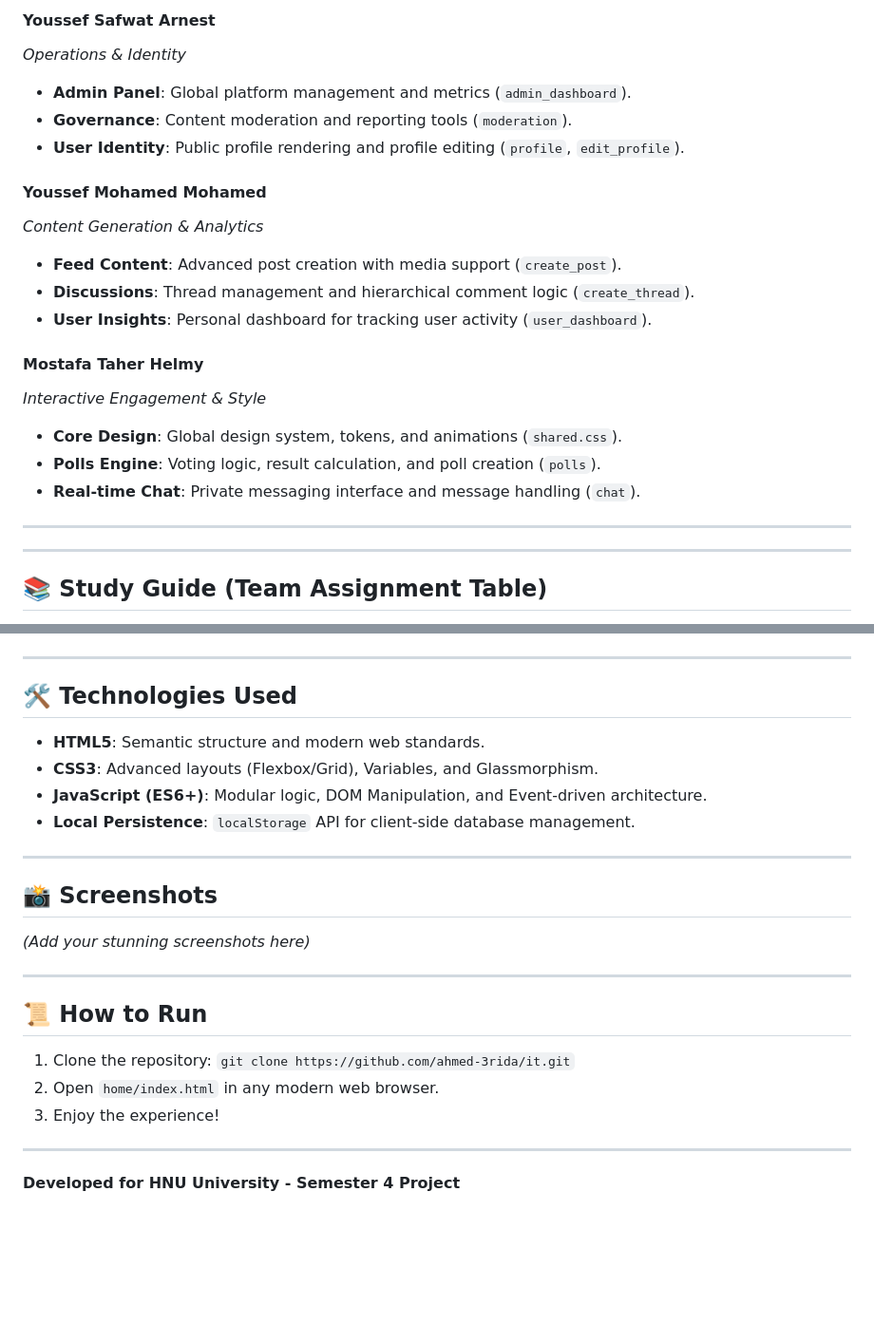
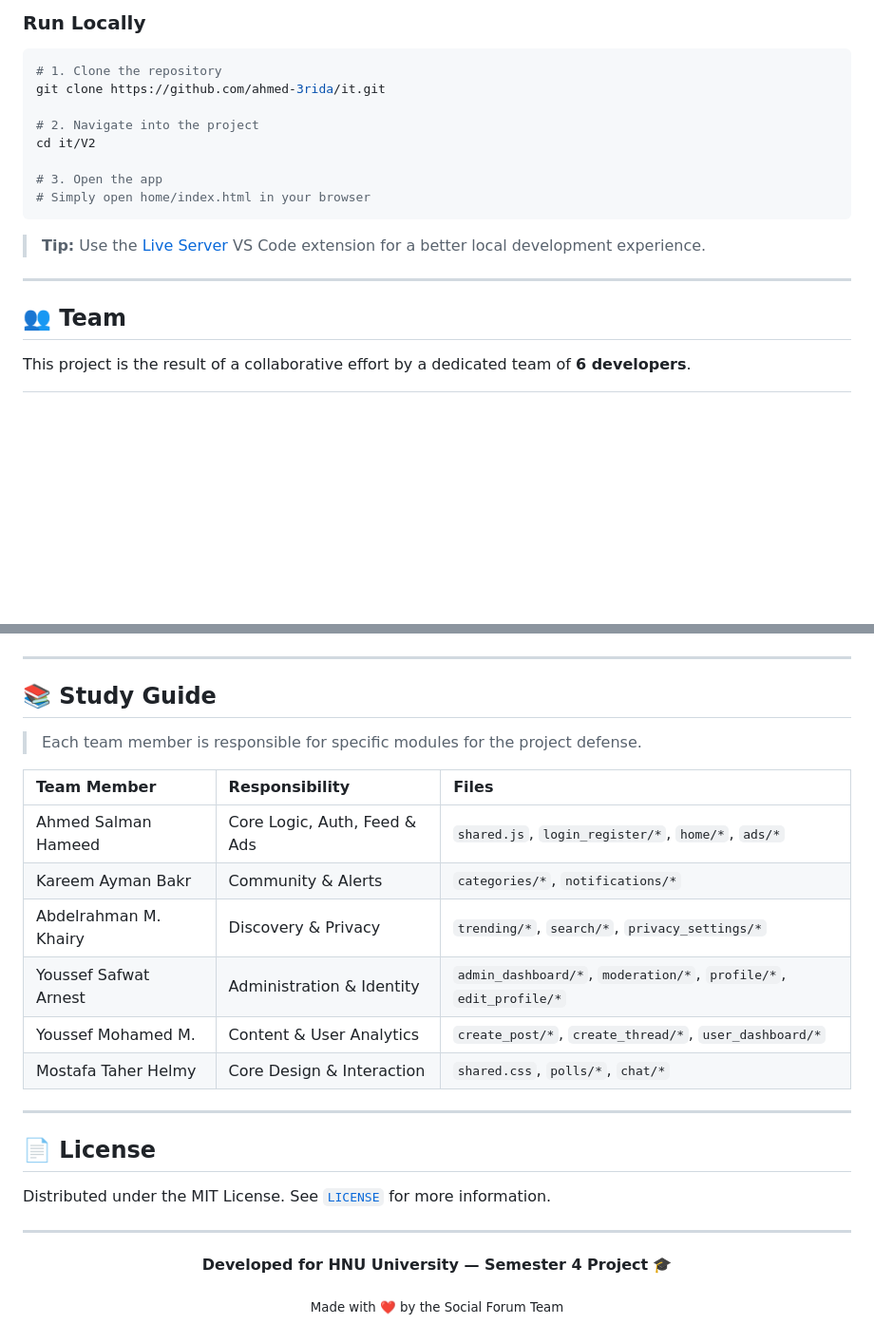
Before and after one commit to ahmed-3rida/it, a Markdown page: README.md, 2 parts joined by grey strips. Shown at 95% size. Drawn GitHub-style; blank space fills up the shorter version.

Commit message:
docs: overhaul README with enhanced formatting, project feature table, and setup instructions

````diff
--- a/README.md
+++ b/README.md
@@ -74,25 +88,22 @@ This project is the result of a collaborative effort by a dedicated team of 6 de
 
-#### **Youssef Safwat Arnest**
-*Operations & Identity*
-- **Admin Panel**: Global platform management and metrics (`admin_dashboard`).
-- **Governance**: Content moderation and reporting tools (`moderation`).
-- **User Identity**: Public profile rendering and profile editing (`profile`, `edit_profile`).
+### Run Locally
 
-#### **Youssef Mohamed Mohamed**
-*Content Generation & Analytics*
-- **Feed Content**: Advanced post creation with media support (`create_post`).
-- **Discussions**: Thread management and hierarchical comment logic (`create_thread`).
-- **User Insights**: Personal dashboard for tracking user activity (`user_dashboard`).
+```bash
+# 1. Clone the repository
+git clone https://github.com/ahmed-3rida/it.git
 
-#### **Mostafa Taher Helmy**
-*Interactive Engagement & Style*
-- **Core Design**: Global design system, tokens, and animations (`shared.css`).
-- **Polls Engine**: Voting logic, result calculation, and poll creation (`polls`).
-- **Real-time Chat**: Private messaging interface and message handling (`chat`).
+# 2. Navigate into the project
+cd it/V2
+
+# 3. Open the app
+# Simply open home/index.html in your browser
+```
+
+> **Tip:** Use the [Live Server](https://marketplace.visualstudio.com/items?itemName=ritwickdey.LiveServer) VS Code extension for a better local development experience.
 
 ---
 
----
+## 👥 Team
 
-## 📚 Study Guide (Team Assignment Table)
+This project is the result of a collaborative effort by a dedicated team of **6 developers**.
 
@@ -109,24 +154,31 @@ This table maps each team member to the specific files they are responsible for
 
 ---
 
-## 🛠️ Technologies Used
-- **HTML5**: Semantic structure and modern web standards.
-- **CSS3**: Advanced layouts (Flexbox/Grid), Variables, and Glassmorphism.
-- **JavaScript (ES6+)**: Modular logic, DOM Manipulation, and Event-driven architecture.
-- **Local Persistence**: `localStorage` API for client-side database management.
+## 📚 Study Guide
+
+> Each team member is responsible for specific modules for the project defense.
+
+| Team Member | Responsibility | Files |
+|:---|:---|:---|
+| Ahmed Salman Hameed | Core Logic, Auth, Feed & Ads | `shared.js`, `login_register/*`, `home/*`, `ads/*` |
+| Kareem Ayman Bakr | Community & Alerts | `categories/*`, `notifications/*` |
+| Abdelrahman M. Khairy | Discovery & Privacy | `trending/*`, `search/*`, `privacy_settings/*` |
+| Youssef Safwat Arnest | Administration & Identity | `admin_dashboard/*`, `moderation/*`, `profile/*`, `edit_profile/*` |
+| Youssef Mohamed M. | Content & User Analytics | `create_post/*`, `create_thread/*`, `user_dashboard/*` |
+| Mostafa Taher Helmy | Core Design & Interaction | `shared.css`, `polls/*`, `chat/*` |
 
 ---
 
-## 📸 Screenshots
-*(Add your stunning screenshots here)*
+## 📄 License
+
+Distributed under the MIT License. See [`LICENSE`](LICENSE) for more information.
 
 ---
 
-## 📜 How to Run
-1. Clone the repository: `git clone https://github.com/ahmed-3rida/it.git`
-2. Open `home/index.html` in any modern web browser.
-3. Enjoy the experience!
+<div align="center">
 
----
+**Developed for HNU University — Semester 4 Project** 🎓
 
-**Developed for HNU University - Semester 4 Project**
+<sub>Made with ❤️ by the Social Forum Team</sub>
+
+</div>
````
Also changed, not shown: other parts of README.md (+109 -61 lines).
